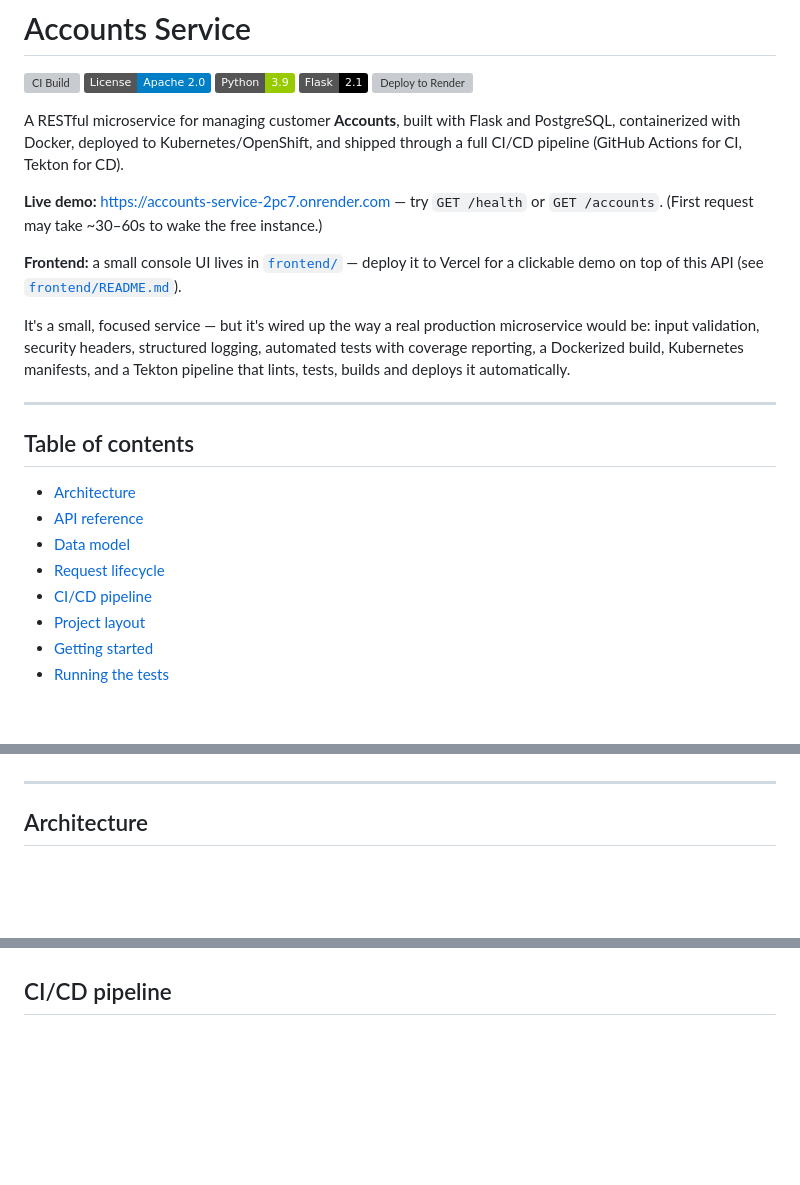
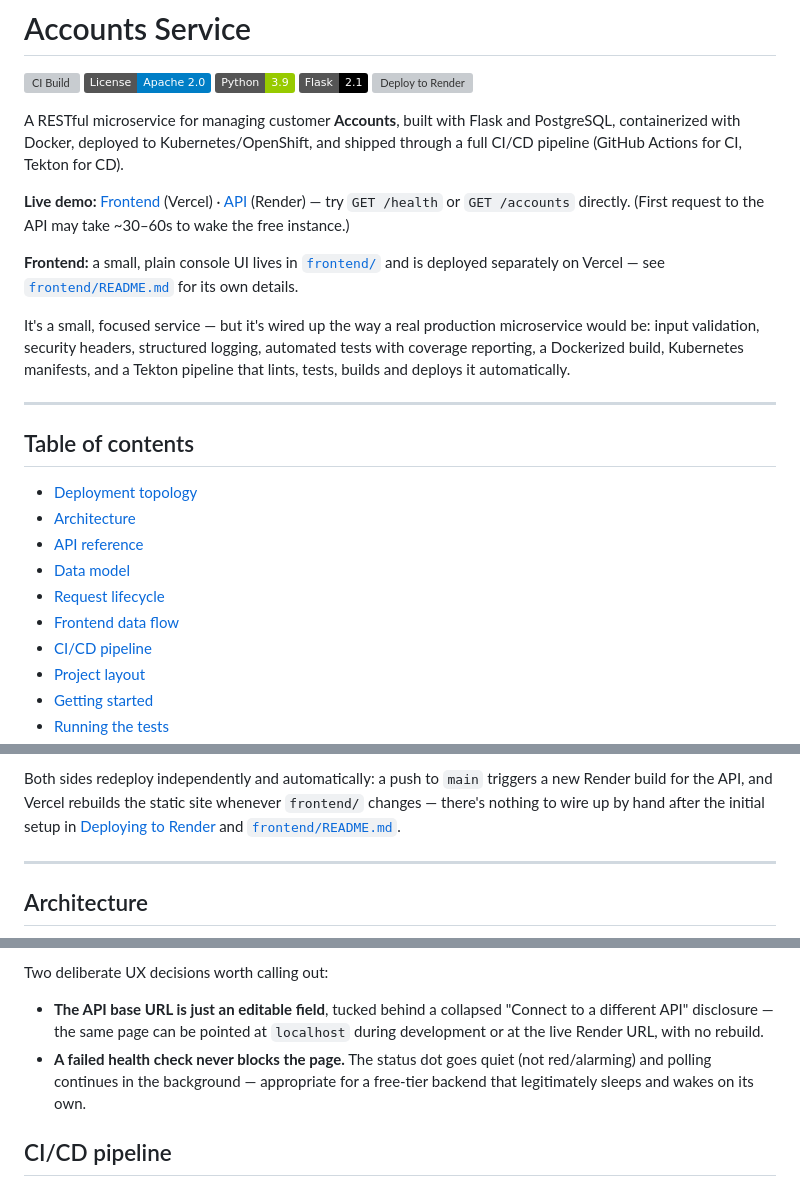
Before and after one commit to shivansh07adi-cloud/accounts-service, a Markdown page: README.md, 3 parts joined by grey strips. Drawn GitHub-style; badges without logos; blank space fills up the shorter version; grey boxes are pictures that could not be loaded.

```diff
--- a/README.md
+++ b/README.md
@@ -8,9 +8,9 @@
 
 A RESTful microservice for managing customer **Accounts**, built with Flask and PostgreSQL, containerized with Docker, deployed to Kubernetes/OpenShift, and shipped through a full CI/CD pipeline (GitHub Actions for CI, Tekton for CD).
 
-**Live demo:** https://accounts-service-2pc7.onrender.com — try `GET /health` or `GET /accounts`. (First request may take ~30–60s to wake the free instance.)
+**Live demo:** [Frontend](https://accounts-service-eight.vercel.app/) (Vercel) · [API](https://accounts-service-2pc7.onrender.com) (Render) — try `GET /health` or `GET /accounts` directly. (First request to the API may take ~30–60s to wake the free instance.)
 
-**Frontend:** a small console UI lives in [`frontend/`](frontend/) — deploy it to Vercel for a clickable demo on top of this API (see [`frontend/README.md`](frontend/README.md)).
+**Frontend:** a small, plain console UI lives in [`frontend/`](frontend/) and is deployed separately on Vercel — see [`frontend/README.md`](frontend/README.md) for its own details.
 
 It's a small, focused service — but it's wired up the way a real production microservice would be: input validation, security headers, structured logging, automated tests with coverage reporting, a Dockerized build, Kubernetes manifests, and a Tekton pipeline that lints, tests, builds and deploys it automatically.
 
@@ -18,10 +18,12 @@ It's a small, focused service — but it's wired up the way a real production mi
 
 ## Table of contents
 
+- [Deployment topology](#deployment-topology)
 - [Architecture](#architecture)
 - [API reference](#api-reference)
 - [Data model](#data-model)
 - [Request lifecycle](#request-lifecycle)
+- [Frontend data flow](#frontend-data-flow)
 - [CI/CD pipeline](#cicd-pipeline)
 - [Project layout](#project-layout)
 - [Getting started](#getting-started)
@@ -33,3 +60,4 @@ It's a small, focused service — but it's wired up the way a real production mi
+Both sides redeploy independently and automatically: a push to `main` triggers a new Render build for the API, and Vercel rebuilds the static site whenever `frontend/` changes — there's nothing to wire up by hand after the initial setup in [Deploying to Render](#deploying-to-render-free-live-url-for-a-portfoliodemo) and [`frontend/README.md`](frontend/README.md).
 
 ---
 
@@ -133,3 +185,7 @@ If `deserialize()` raises a `DataValidationError` (missing/invalid field), the g
+Two deliberate UX decisions worth calling out:
+
+- **The API base URL is just an editable field**, tucked behind a collapsed "Connect to a different API" disclosure — the same page can be pointed at `localhost` during development or at the live Render URL, with no rebuild.
+- **A failed health check never blocks the page.** The status dot goes quiet (not red/alarming) and polling continues in the background — appropriate for a free-tier backend that legitimately sleeps and wakes on its own.
 
 ## CI/CD pipeline
 
```
Also changed, not shown: other parts of README.md (+49 -0 lines).
